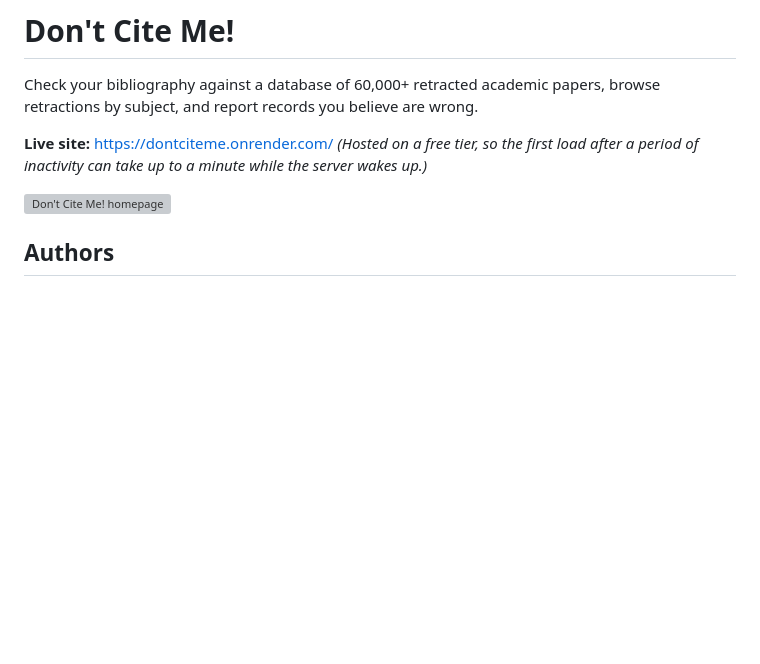
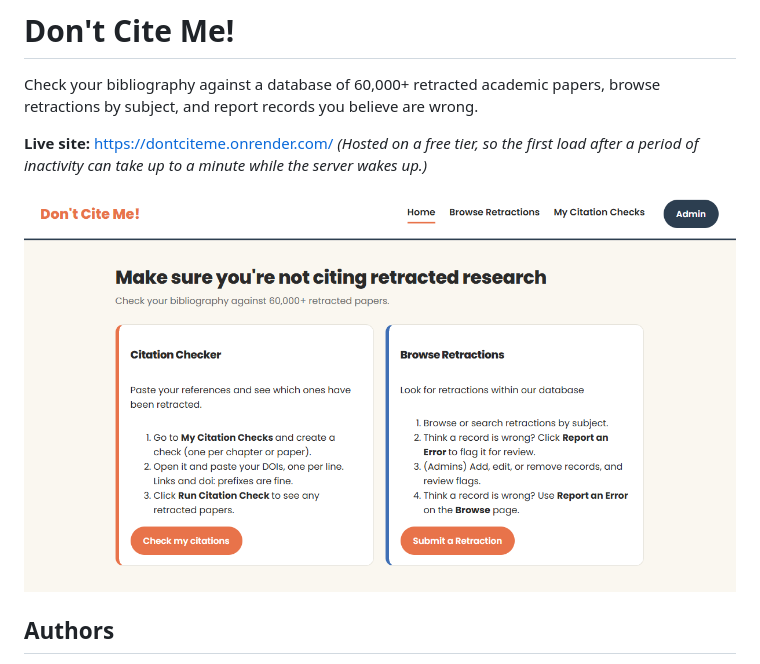
Before and after one commit to tekstrom11/DONTCITEME, a Markdown page: README.md, the part around the change. Drawn GitHub-style; blank space fills up the shorter version; grey boxes are pictures that could not be loaded.

Commit message:
fixed screenshot path

```diff
--- a/README.md
+++ b/README.md
@@ -5,7 +5,7 @@ Check your bibliography against a database of 60,000+ retracted academic papers,
 **Live site:** [https://dontciteme.onrender.com/](https://dontciteme.onrender.com/)
 _(Hosted on a free tier, so the first load after a period of inactivity can take up to a minute while the server wakes up.)_
 
-![Don't Cite Me! homepage](screenshots_home.png)
+![Don't Cite Me! homepage](images/screenshots_home.png)
 
 ## Authors
 
```
